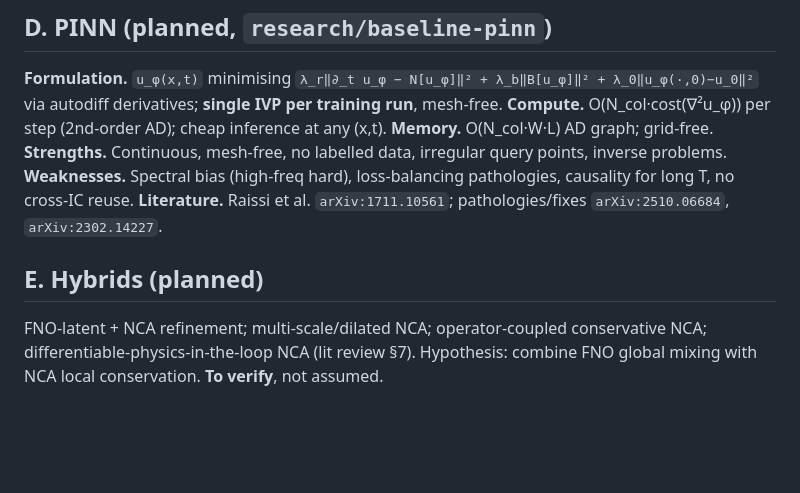
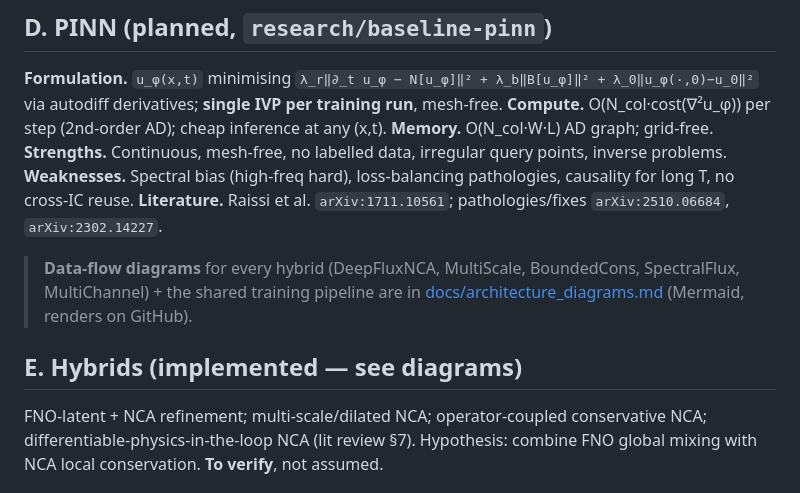
Before and after one commit to Neural-Cellular-Automatons/PI-NCA, a Markdown page: docs/architecture_report.md, the part around the change. GitHub-like rendering; blank space fills up the shorter version.

```diff
--- a/docs/architecture_report.md
+++ b/docs/architecture_report.md
@@ -55,7 +55,11 @@ via autodiff derivatives; **single IVP per training run**, mesh-free.
 **Weaknesses.** Spectral bias (high-freq hard), loss-balancing pathologies, causality for long T, no cross-IC reuse.
 **Literature.** Raissi et al. `arXiv:1711.10561`; pathologies/fixes `arXiv:2510.06684`, `arXiv:2302.14227`.
 
-## E. Hybrids (planned)
+> **Data-flow diagrams** for every hybrid (DeepFluxNCA, MultiScale, BoundedCons, SpectralFlux,
+> MultiChannel) + the shared training pipeline are in
+> [docs/architecture_diagrams.md](architecture_diagrams.md) (Mermaid, renders on GitHub).
+
+## E. Hybrids (implemented — see diagrams)
 FNO-latent + NCA refinement; multi-scale/dilated NCA; operator-coupled conservative NCA;
 differentiable-physics-in-the-loop NCA (lit review §7). Hypothesis: combine FNO global
 mixing with NCA local conservation. **To verify**, not assumed.
```
Also changed, not shown: docs/architecture_diagrams.md (added, +116 -0 lines).
